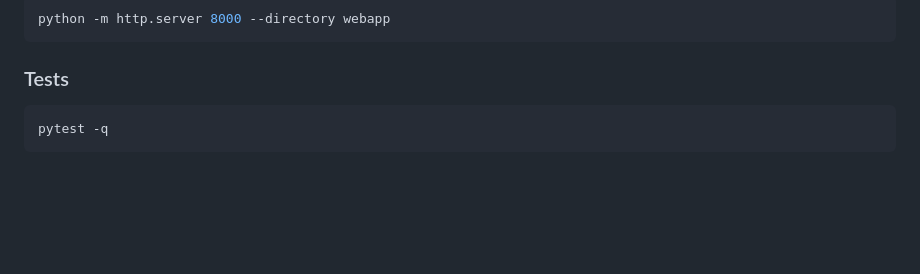
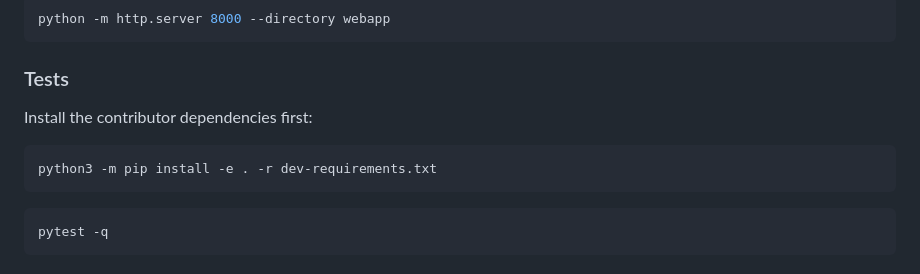
Before and after one commit to krahd/mail_summariser, a Markdown page: README.md, the part around the change. Rendered like a GitHub page; blank space fills up the shorter version.

````diff
--- a/README.md
+++ b/README.md
@@ -46,6 +46,12 @@ python -m http.server 8000 --directory webapp
 ```
 
 ### Tests
+
+Install the contributor dependencies first:
+
+```bash
+python3 -m pip install -e . -r dev-requirements.txt
+```
 
 ```bash
 pytest -q
````
Also changed, not shown: STATUS.md (+8 -2 lines).
